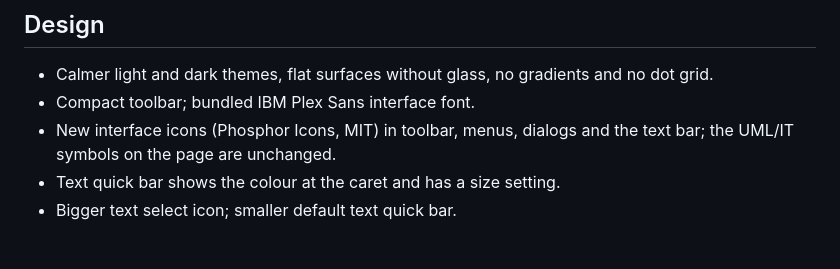
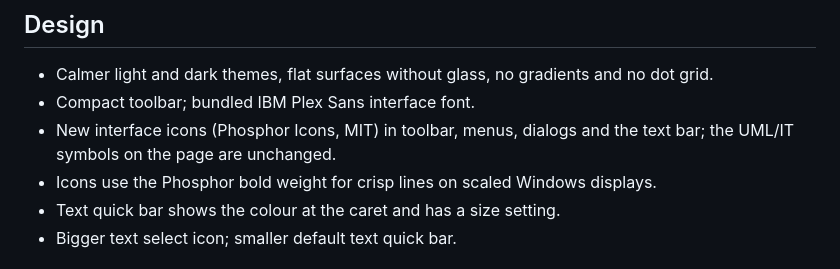
Before and after one commit to fxwfcvwqny-source/Layr, a Markdown page: docs/RELEASE-NOTES-draft.md, the part around the change. GitHub-like rendering.

Commit message:
Note bold icon weight in release notes draft
Co-Authored-By: Claude Haiku 5.5 <noreply@anthropic.com>
Claude-Session: https://claude.ai/code/session_01TH5Uw2UjH6Lhb7f5CRJSUv

```diff
--- a/docs/RELEASE-NOTES-draft.md
+++ b/docs/RELEASE-NOTES-draft.md
@@ -42,6 +42,7 @@ Work in progress on branch `fix/mic-and-updater`. This file is updated while the
 - Calmer light and dark themes, flat surfaces without glass, no gradients and no dot grid.
 - Compact toolbar; bundled IBM Plex Sans interface font.
 - New interface icons (Phosphor Icons, MIT) in toolbar, menus, dialogs and the text bar; the UML/IT symbols on the page are unchanged.
+- Icons use the Phosphor bold weight for crisp lines on scaled Windows displays.
 - Text quick bar shows the colour at the caret and has a size setting.
 - Bigger text select icon; smaller default text quick bar.
 
```
